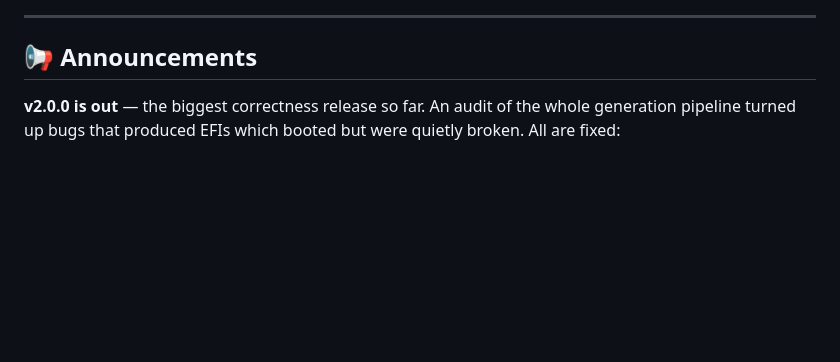
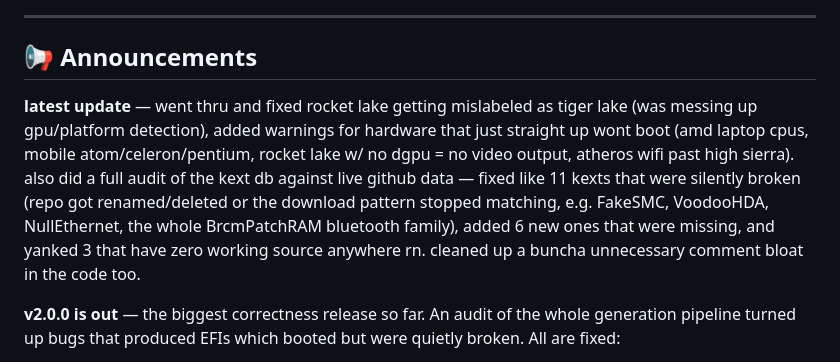
Before and after one commit to hackmatelabs/hackmate, a Markdown page: README.md, the part around the change. Drawn GitHub-style; blank space fills up the shorter version.

```diff
--- a/README.md
+++ b/README.md
@@ -27,6 +27,8 @@ Supports Linux, Windows, and macOS as host operating systems.
 ---
 
 ## 📢 Announcements
+
+**latest update** — went thru and fixed rocket lake getting mislabeled as tiger lake (was messing up gpu/platform detection), added warnings for hardware that just straight up wont boot (amd laptop cpus, mobile atom/celeron/pentium, rocket lake w/ no dgpu = no video output, atheros wifi past high sierra). also did a full audit of the kext db against live github data — fixed like 11 kexts that were silently broken (repo got renamed/deleted or the download pattern stopped matching, e.g. FakeSMC, VoodooHDA, NullEthernet, the whole BrcmPatchRAM bluetooth family), added 6 new ones that were missing, and yanked 3 that have zero working source anywhere rn. cleaned up a buncha unnecessary comment bloat in the code too.
 
 **v2.0.0 is out** — the biggest correctness release so far. An audit of the whole generation pipeline turned up bugs that produced EFIs which booted but were quietly broken. All are fixed:
 
```
